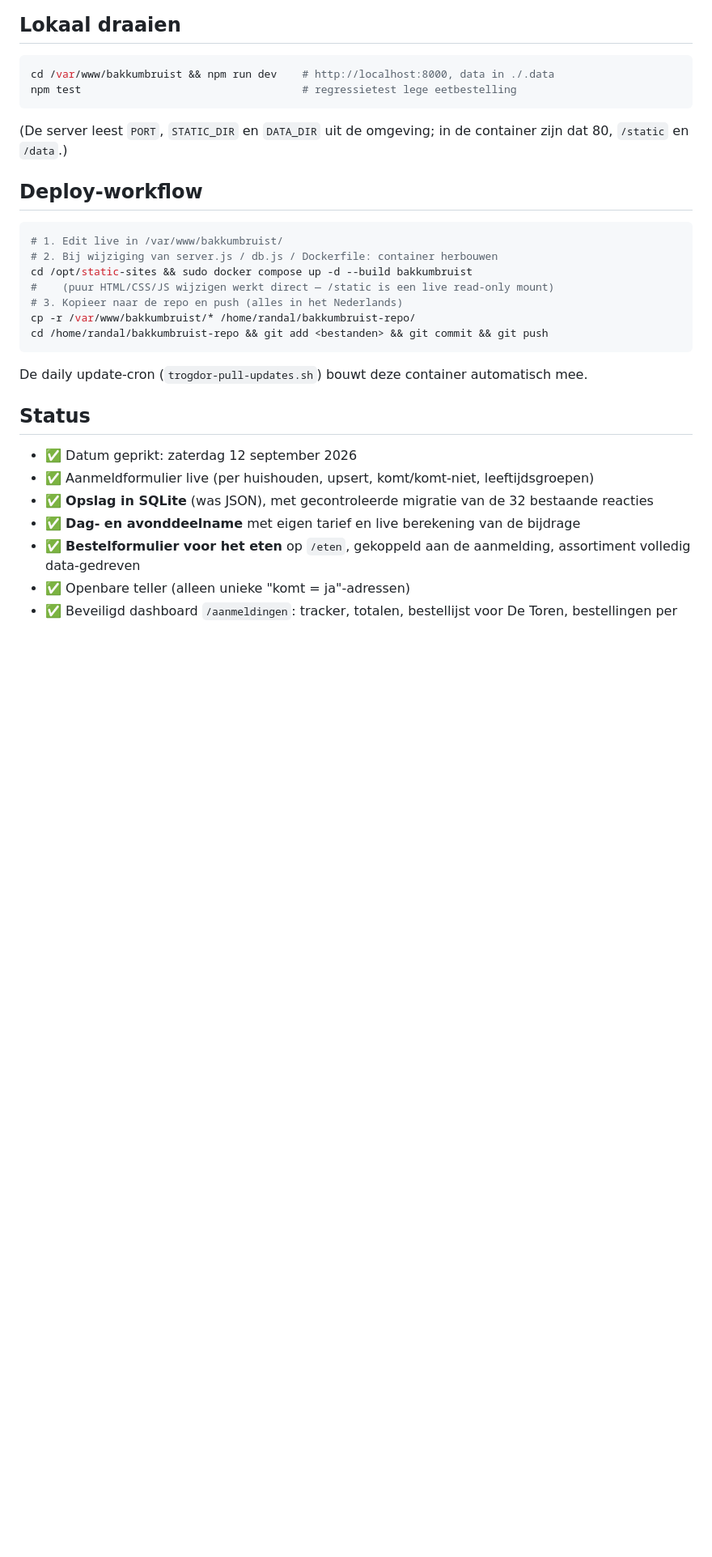
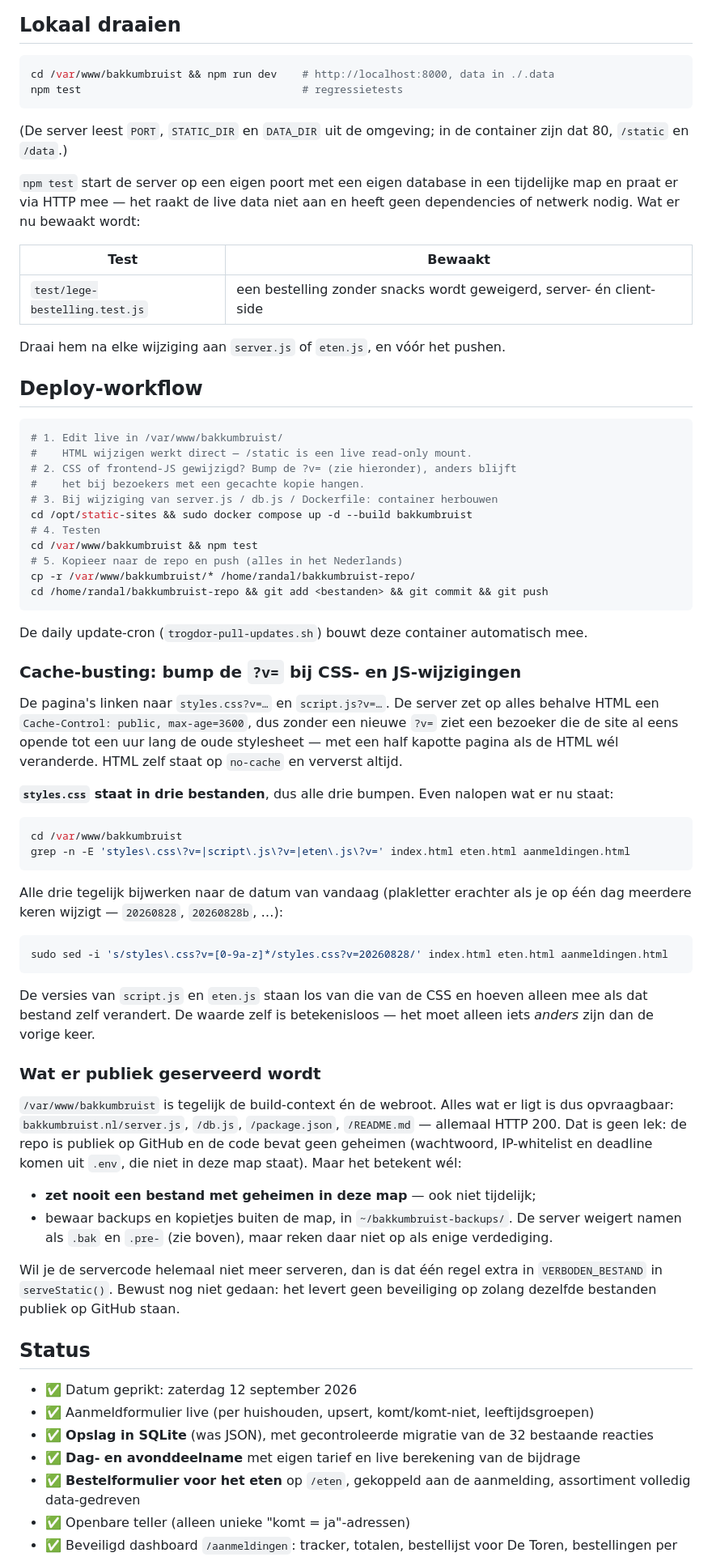
Before and after one commit to randomdreft/bakkumbruist, a Markdown page: README.md, the part around one of its changes. Shown at 81% size. Drawn GitHub-style; blank space fills up the shorter version.

````diff
--- a/README.md
+++ b/README.md
@@ -226,24 +289,82 @@ Allemaal in `/opt/static-sites/.env`, doorgegeven via `docker-compose.yml`. Wijz
 
 ```bash
 cd /var/www/bakkumbruist && npm run dev    # http://localhost:8000, data in ./.data
-npm test                                   # regressietest lege eetbestelling
+npm test                                   # regressietests
 ```
 
 (De server leest `PORT`, `STATIC_DIR` en `DATA_DIR` uit de omgeving; in de container zijn dat 80, `/static` en `/data`.)
+
+`npm test` start de server op een eigen poort met een eigen database in een
+tijdelijke map en praat er via HTTP mee — het raakt de live data niet aan en
+heeft geen dependencies of netwerk nodig. Wat er nu bewaakt wordt:
+
+| Test | Bewaakt |
+|------|---------|
+| `test/lege-bestelling.test.js` | een bestelling zonder snacks wordt geweigerd, server- én client-side |
+
+Draai hem na elke wijziging aan `server.js` of `eten.js`, en vóór het pushen.
 
 ## Deploy-workflow
 
 ```bash
 # 1. Edit live in /var/www/bakkumbruist/
-# 2. Bij wijziging van server.js / db.js / Dockerfile: container herbouwen
+#    HTML wijzigen werkt direct — /static is een live read-only mount.
+# 2. CSS of frontend-JS gewijzigd? Bump de ?v= (zie hieronder), anders blijft
+#    het bij bezoekers met een gecachte kopie hangen.
+# 3. Bij wijziging van server.js / db.js / Dockerfile: container herbouwen
 cd /opt/static-sites && sudo docker compose up -d --build bakkumbruist
-#    (puur HTML/CSS/JS wijzigen werkt direct — /static is een live read-only mount)
-# 3. Kopieer naar de repo en push (alles in het Nederlands)
+# 4. Testen
+cd /var/www/bakkumbruist && npm test
+# 5. Kopieer naar de repo en push (alles in het Nederlands)
 cp -r /var/www/bakkumbruist/* /home/randal/bakkumbruist-repo/
 cd /home/randal/bakkumbruist-repo && git add <bestanden> && git commit && git push
 ```
 
 De daily update-cron (`trogdor-pull-updates.sh`) bouwt deze container automatisch mee.
+
+### Cache-busting: bump de `?v=` bij CSS- en JS-wijzigingen
+
+De pagina's linken naar `styles.css?v=…` en `script.js?v=…`. De server zet op
+alles behalve HTML een `Cache-Control: public, max-age=3600`, dus zonder een
+nieuwe `?v=` ziet een bezoeker die de site al eens opende tot een uur lang de
+oude stylesheet — met een half kapotte pagina als de HTML wél veranderde.
+HTML zelf staat op `no-cache` en ververst altijd.
+
+**`styles.css` staat in drie bestanden**, dus alle drie bumpen. Even nalopen wat
+er nu staat:
+
+```bash
+cd /var/www/bakkumbruist
+grep -n -E 'styles\.css\?v=|script\.js\?v=|eten\.js\?v=' index.html eten.html aanmeldingen.html
+```
+
+Alle drie tegelijk bijwerken naar de datum van vandaag (plakletter erachter als
+je op één dag meerdere keren wijzigt — `20260828`, `20260828b`, …):
+
+```bash
+sudo sed -i 's/styles\.css?v=[0-9a-z]*/styles.css?v=20260828/' index.html eten.html aanmeldingen.html
+```
+
+De versies van `script.js` en `eten.js` staan los van die van de CSS en hoeven
+alleen mee als dat bestand zelf verandert. De waarde zelf is betekenisloos —
+het moet alleen iets *anders* zijn dan de vorige keer.
+
+### Wat er publiek geserveerd wordt
+
+`/var/www/bakkumbruist` is tegelijk de build-context én de webroot. Alles wat
+er ligt is dus opvraagbaar: `bakkumbruist.nl/server.js`, `/db.js`,
+`/package.json`, `/README.md` — allemaal HTTP 200. Dat is geen lek: de repo is
+publiek op GitHub en de code bevat geen geheimen (wachtwoord, IP-whitelist en
+deadline komen uit `.env`, die niet in deze map staat). Maar het betekent wél:
+
+- **zet nooit een bestand met geheimen in deze map** — ook niet tijdelijk;
+- bewaar backups en kopietjes buiten de map, in `~/bakkumbruist-backups/`. De
+  server weigert namen als `.bak` en `.pre-` (zie boven), maar reken daar niet
+  op als enige verdediging.
+
+Wil je de servercode helemaal niet meer serveren, dan is dat één regel extra in
+`VERBODEN_BESTAND` in `serveStatic()`. Bewust nog niet gedaan: het levert geen
+beveiliging op zolang dezelfde bestanden publiek op GitHub staan.
 
 ## Status
 
````
Also changed, not shown: other parts of README.md (+66 -3 lines).
